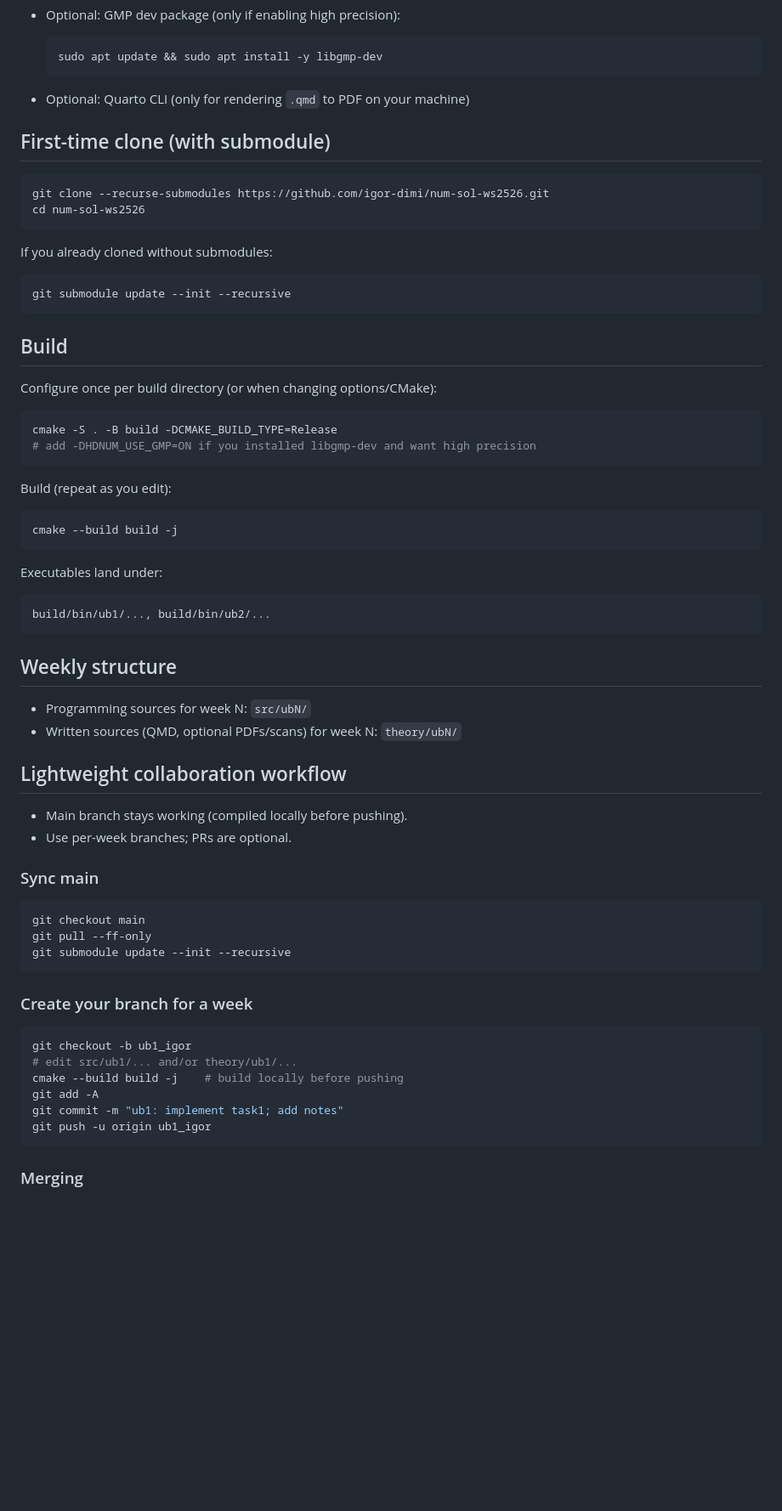
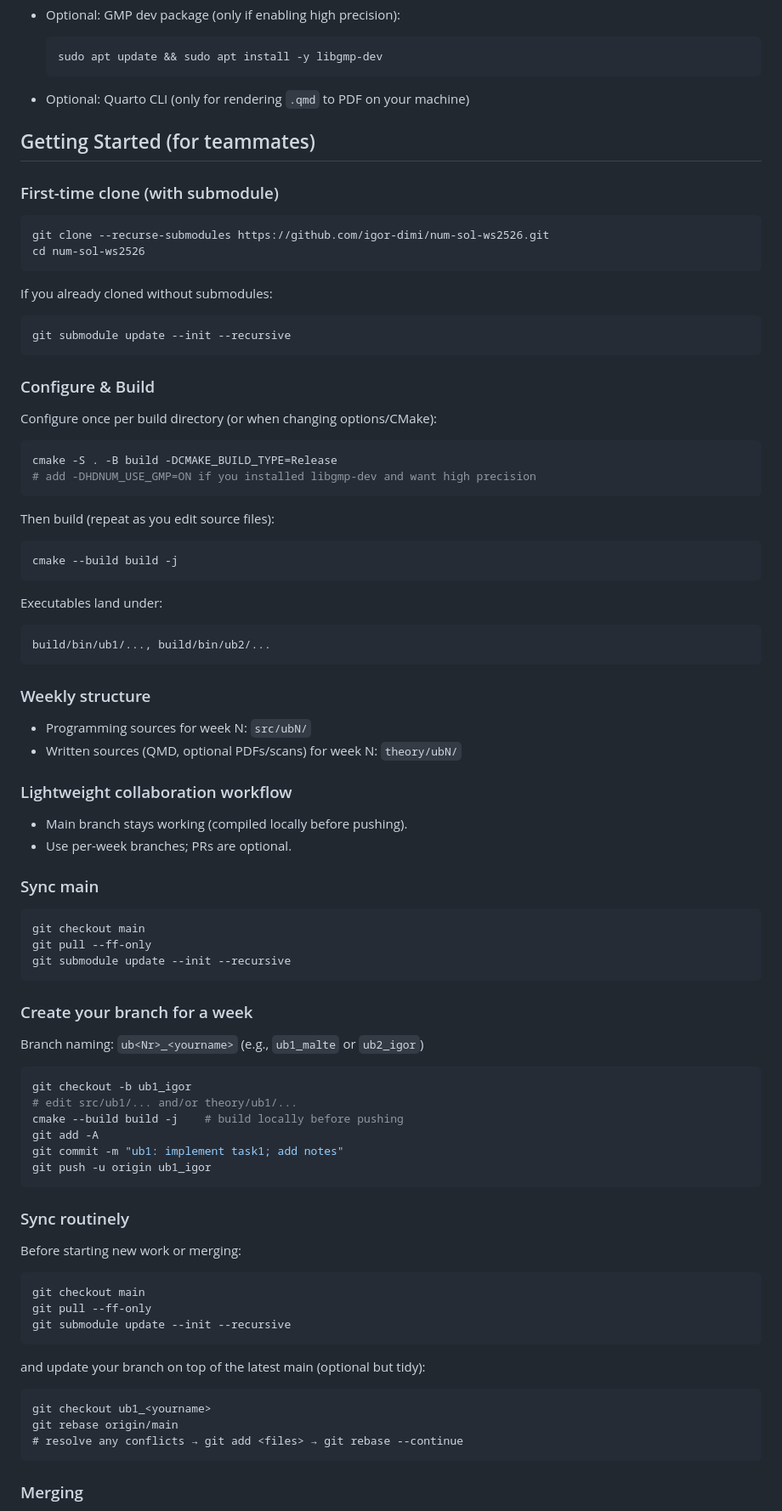
Before and after one commit to igor-dimi/num-sol-ws2526, a Markdown page: README.md, the part around the change. Shown: that part at 85% size. Rendered like a GitHub page; blank space fills up the shorter version.

````diff
--- a/README.md
+++ b/README.md
@@ -34,7 +34,10 @@ num-sol-ws2526/
   ```
 * Optional: Quarto CLI (only for rendering `.qmd` to PDF on your machine)
 
-## First-time clone (with submodule)
+
+## Getting Started (for teammates)
+
+### First-time clone (with submodule)
 
 ```bash
 git clone --recurse-submodules https://github.com/igor-dimi/num-sol-ws2526.git
@@ -47,7 +50,7 @@ If you already cloned without submodules:
 git submodule update --init --recursive
 ```
 
-## Build
+### Configure & Build
 
 Configure once per build directory (or when changing options/CMake):
 
@@ -56,7 +59,7 @@ cmake -S . -B build -DCMAKE_BUILD_TYPE=Release
 # add -DHDNUM_USE_GMP=ON if you installed libgmp-dev and want high precision
 ```
 
-Build (repeat as you edit):
+Then build (repeat as you edit source files):
 
 ```bash
 cmake --build build -j
@@ -68,12 +71,12 @@ Executables land under:
 build/bin/ub1/..., build/bin/ub2/...
 ```
 
-## Weekly structure
+### Weekly structure
 
 * Programming sources for week N: `src/ubN/`
 * Written sources (QMD, optional PDFs/scans) for week N: `theory/ubN/`
 
-## Lightweight collaboration workflow
+### Lightweight collaboration workflow
 
 * Main branch stays working (compiled locally before pushing).
 * Use per-week branches; PRs are optional.
@@ -88,6 +91,8 @@ git submodule update --init --recursive
 
 ### Create your branch for a week
 
+Branch naming: `ub<Nr>_<yourname>` (e.g., `ub1_malte` or `ub2_igor`)
+
 ```bash
 git checkout -b ub1_igor
 # edit src/ub1/... and/or theory/ub1/...
@@ -95,6 +100,24 @@ cmake --build build -j    # build locally before pushing
 git add -A
 git commit -m "ub1: implement task1; add notes"
 git push -u origin ub1_igor
+```
+
+### Sync routinely
+
+Before starting new work or merging:
+
+```
+git checkout main
+git pull --ff-only
+git submodule update --init --recursive
+```
+
+and update your branch on top of the latest main (optional but tidy):
+
+```
+git checkout ub1_<yourname>
+git rebase origin/main
+# resolve any conflicts → git add <files> → git rebase --continue
 ```
 
 ### Merging
````
